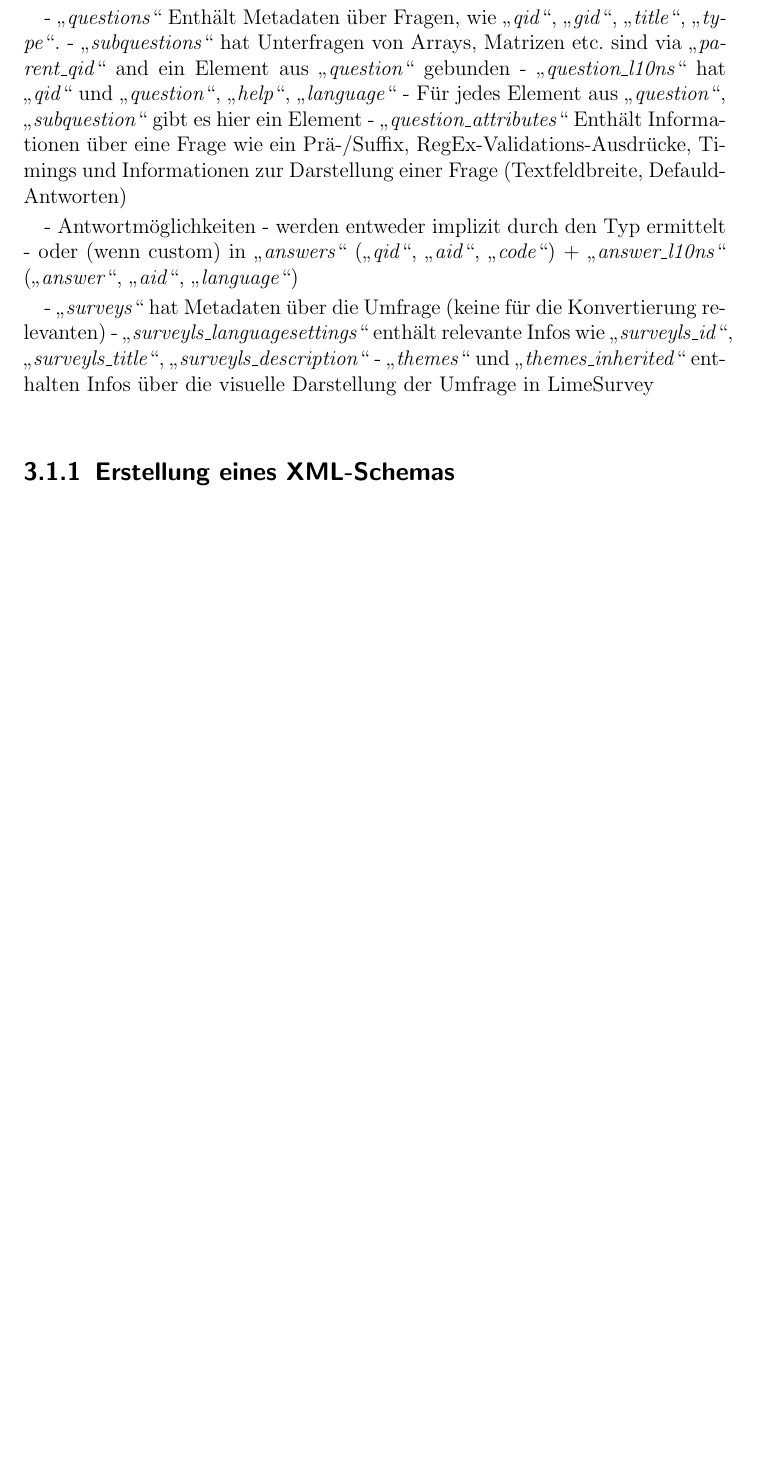
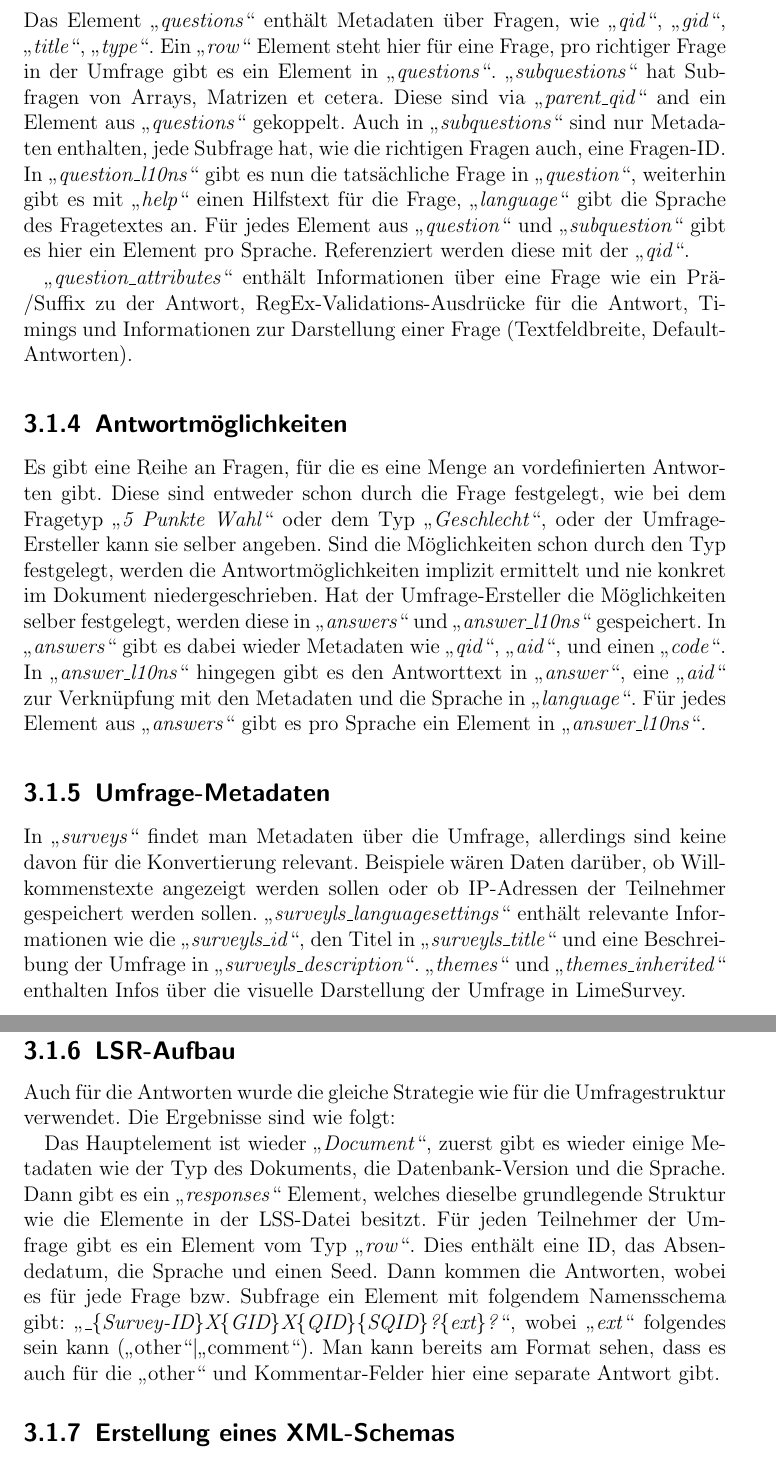
Before and after one commit to Delzye/bachelors_thesis_anton_mende, a LaTeX book (Hauptdokument.tex, which reads chapter/Ergebnisse.tex): part of page 15 of 25 before the commit and two parts of pages 16 and 17 of 25 after it, the two joined at a grey line, cut so that both start at the same text, the shorter picture padded with empty space. Compiled offline with pdfLaTeX.

Commit message:
Write out first parts of Ergebnisse

```diff
--- a/chapter/Ergebnisse.tex
+++ b/chapter/Ergebnisse.tex
@@ -12 +9,0 @@
-	- \el{group\_l10ns} hat auch noch weitere Inhalte wie Name, Sprache
@@ -13,10 +13,2 @@
 
-- \el{questions} Enthält Metadaten über Fragen, wie \el{qid}, \el{gid}, \el{title}, \el{type}.
-- \el{subquestions} hat Unterfragen von Arrays, Matrizen etc. sind via \el{parent\_qid} and ein Element aus \el{question} gebunden
-- \el{question\_l10ns} hat \el{qid} und \el{question}, \el{help}, \el{language}
-	- Für jedes Element aus \el{question}, \el{subquestion} gibt es hier ein Element
-- \el{question\_attributes} Enthält Informationen über eine Frage wie ein Prä-/Suffix, RegEx-Validations-Ausdrücke, Timings und Informationen zur Darstellung einer Frage (Textfeldbreite, Defauld-Antworten)
 
-- Antwortmöglichkeiten
-	- werden entweder implizit durch den Typ ermittelt
-	- oder (wenn custom) in \el{answers} (\el{qid}, \el{aid}, \el{code}) + \el{answer\_l10ns} (\el{answer}, \el{aid}, \el{language})
@@ -23,4 +22 @@
 
-- \el{surveys} hat Metadaten über die Umfrage (keine für die Konvertierung relevanten)
-- \el{surveyls\_languagesettings} enthält relevante Infos wie \el{surveyls\_id}, \el{surveyls\_title}, \el{surveyls\_description}
-- \el{themes} und \el{themes\_inherited} enthalten Infos über die visuelle Darstellung der Umfrage in LimeSurvey
@@ -27,3 +40,41 @@
+Das Element \el{questions} enthält Metadaten über Fragen, wie \el{qid}, \el{gid}, \el{title}, \el{type}.
+Ein \el{row} Element steht hier für eine Frage, pro richtiger Frage in der Umfrage gibt es ein Element in \el{questions}.
+\el{subquestions} hat Subfragen von Arrays, Matrizen et cetera. Diese sind via \el{parent\_qid} and ein Element aus \el{questions} gekoppelt.
+Auch in \el{subquestions} sind nur Metadaten enthalten, jede Subfrage hat, wie die richtigen Fragen auch, eine Fragen-ID.
+In \el{question\_l10ns} gibt es nun die tatsächliche Frage in \el{question}, weiterhin gibt es mit \el{help} einen Hilfstext für die Frage, \el{language} gibt die Sprache des Fragetextes an.
+Für jedes Element aus \el{question} und \el{subquestion} gibt es hier ein Element pro Sprache.
+Referenziert werden diese mit der \el{qid}.
+
+\el{question\_attributes} enthält Informationen über eine Frage wie ein Prä-/Suffix zu der Antwort, RegEx-Validations-Ausdrücke für die Antwort, Timings und Informationen zur Darstellung einer Frage (Textfeldbreite, Default-Antworten).
+
+\subsection{Antwortmöglichkeiten}
+
+Es gibt eine Reihe an Fragen, für die es eine Menge an vordefinierten Antworten gibt.
+Diese sind entweder schon durch die Frage festgelegt, wie bei dem Fragetyp \el{5 Punkte Wahl} oder dem Typ \el{Geschlecht}, oder der Umfrage-Ersteller kann sie selber angeben.
+Sind die Möglichkeiten schon durch den Typ festgelegt, werden die Antwortmöglichkeiten implizit ermittelt und nie konkret im Dokument niedergeschrieben.
+Hat der Umfrage-Ersteller die Möglichkeiten selber festgelegt, werden diese in \el{answers} und \el{answer\_l10ns} gespeichert.
+In \el{answers} gibt es dabei wieder Metadaten wie \el{qid}, \el{aid}, und einen \el{code}.
+In \el{answer\_l10ns} hingegen gibt es den Antworttext in \el{answer}, eine \el{aid} zur Verknüpfung mit den Metadaten und die Sprache in \el{language}.
+Für jedes Element aus \el{answers} gibt es pro Sprache ein Element in \el{answer\_l10ns}.
+
+\subsection{Umfrage-Metadaten}
+
+In \el{surveys} findet man Metadaten über die Umfrage, allerdings sind keine davon für die Konvertierung relevant.
+Beispiele wären Daten darüber, ob Willkommenstexte angezeigt werden sollen oder ob IP-Adressen der Teilnehmer gespeichert werden sollen.
+\el{surveyls\_languagesettings} enthält relevante Informationen wie die \el{surveyls\_id}, den Titel in \el{surveyls\_title} und eine Beschreibung der Umfrage in \el{surveyls\_description}.
+\el{themes} und \el{themes\_inherited} enthalten Infos über die visuelle Darstellung der Umfrage in LimeSurvey.
+
+\subsection{LSR-Aufbau}
+
+Auch für die Antworten wurde die gleiche Strategie wie für die Umfragestruktur verwendet.
+Die Ergebnisse sind wie folgt:
+
+Das Hauptelement ist wieder \el{Document}, zuerst gibt es wieder einige Metadaten wie der Typ des Dokuments, die Datenbank-Version und die Sprache.
+Dann gibt es ein \el{responses} Element, welches dieselbe grundlegende Struktur wie die Elemente in der LSS-Datei besitzt.
+Für jeden Teilnehmer der Umfrage gibt es ein Element vom Typ \el{row}.
+Dies enthält eine ID, das Absendedatum, die Sprache und einen Seed.
+Dann kommen die Antworten, wobei es für jede Frage bzw. Subfrage ein Element mit folgendem Namensschema gibt: \el{\_\{Survey-ID\}X\{GID\}X\{QID\}\{SQID\}?\{ext\}?}, wobei \el{ext} folgendes sein kann (\enquote{other}$\vert$\enquote{comment}).
+Man kann bereits am Format sehen, dass es auch für die \enquote{other} und Kommentar-Felder hier eine separate Antwort gibt.
 
 \subsection{Erstellung eines XML-Schemas}
 
```
Also changed, not shown: chapter/Diskussion.tex (+1 -0 lines), Hauptdokument.pdf, chapter/Ergebnisse.tex (35 more changed lines).
